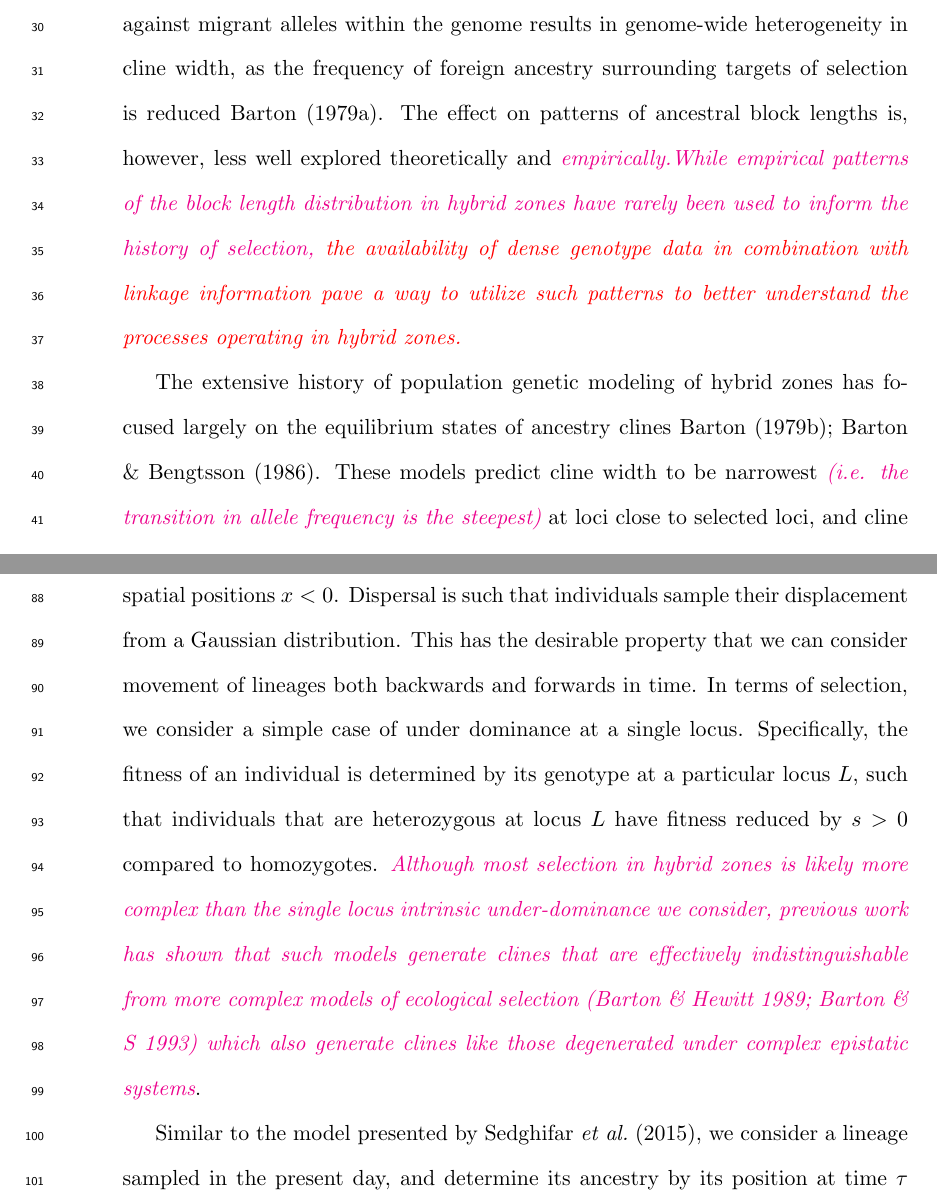
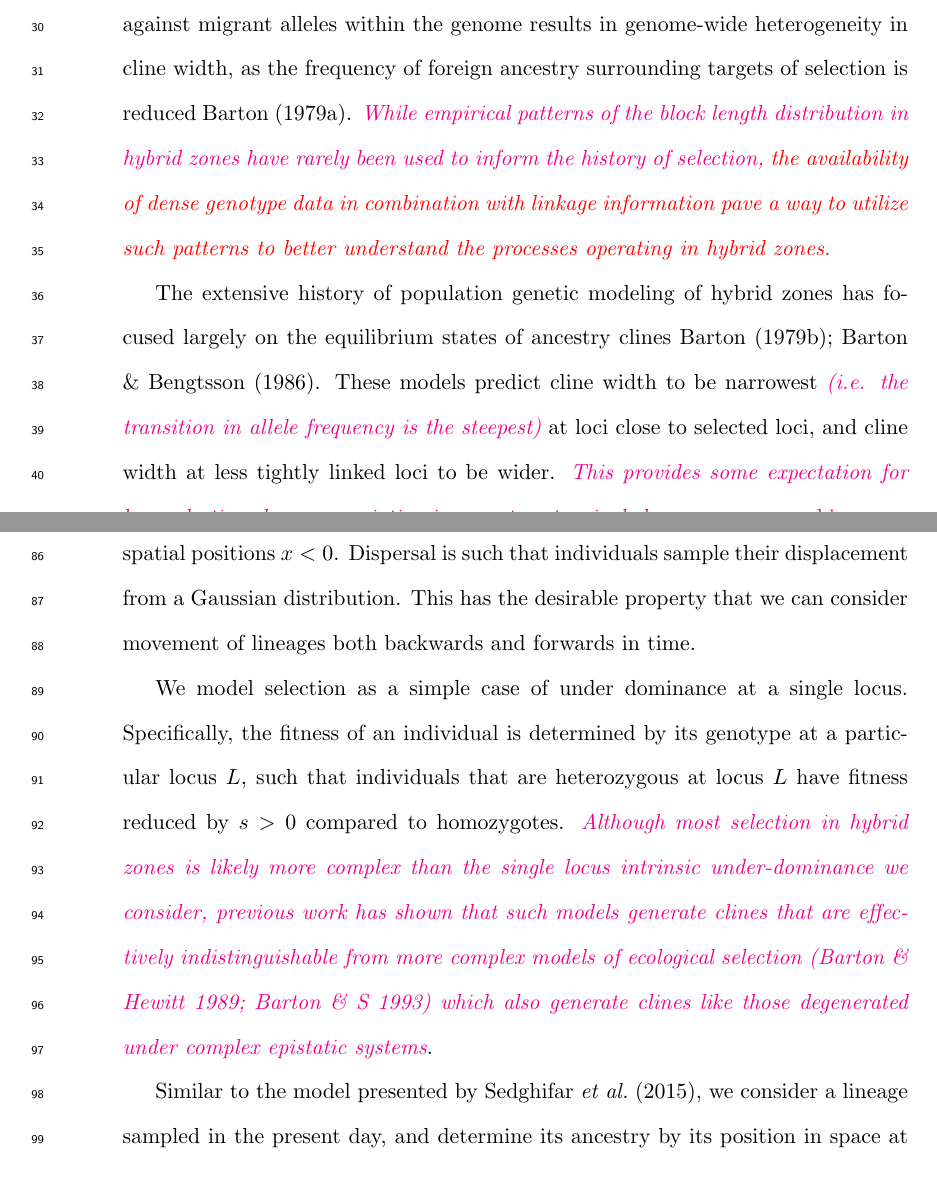
Before and after one commit to petrelharp/clinal-lineages, a LaTeX document (drafts/hybrid_zone.tex): two parts of pages 2 and 4 of 27, joined at a grey line, cut so that both start at the same text. Compiled offline with pdfLaTeX.

Commit message:
minor edits

```diff
--- a/drafts/hybrid_zone.tex
+++ b/drafts/hybrid_zone.tex
@@ -74,7 +74,9 @@ When formerly isolated populations come back into contact \yb{before reproductiv
 
 
 Within a genome, the mixing of ancestries is brought about by the the process of recombination that takes place between every generation \citep{Fisher1954, Chapman2002, Baird2003}.
-The expected distribution of lengths of unbroken ancestry in admixed populations has been previously described under neutral conditions both in single populations and in contact zones \cite[e.g.][]{Gravel2012,Sedghifar2015}.  Here, we investigate expected patterns of co-ancestry \yb{ --- that is, the genomic scale at which ancestry strongly covaries between sites --- } across a hybrid zone in the presence of selection. Variation in \yb{ the action of } selection against migrant alleles within the genome results in genome-wide heterogeneity in cline width, as the frequency of foreign ancestry surrounding targets of selection is reduced \cite{Barton1979}. The effect on patterns of ancestral block lengths is, however, less well explored theoretically and \yb{empirically.While empirical patterns of the block length distribution in hybrid zones have rarely been used to inform the history of selection,}  \alisa{the availability of dense genotype data in combination with linkage information pave a way to utilize such patterns to better understand the processes operating in hybrid zones. } %GREAT SENTENCE!!
+The expected distribution of lengths of unbroken ancestry in admixed populations has been previously described under neutral conditions both in single populations and in contact zones \cite[e.g.][]{Gravel2012,Sedghifar2015}.  Here, we investigate expected patterns of co-ancestry \yb{ --- that is, the genomic scale at which ancestry strongly covaries between sites --- } across a hybrid zone in the presence of selection. Variation in \yb{ the action of } selection against migrant alleles within the genome results in genome-wide heterogeneity in cline width, as the frequency of foreign ancestry surrounding targets of selection is reduced \cite{Barton1979}.
+%The effect on patterns of ancestral block lengths is, however, less well explored theoretically and \yb{empirically.
+\yb{While empirical patterns of the block length distribution in hybrid zones have rarely been used to inform the history of selection,}  \alisa{the availability of dense genotype data in combination with linkage information pave a way to utilize such patterns to better understand the processes operating in hybrid zones. } %GREAT SENTENCE!!
 
 
 The extensive history of population genetic modeling of hybrid zones has focused largely on the equilibrium states of ancestry clines \cite{Barton1979a,Barton1986}.
@@ -129,9 +131,10 @@ Using a combination of predictions from theory and simulated hybrid zones, we pr
 \subsection*{The Model}
 We consider two isolated populations --- labeled \emph{Species $A$} and \emph{Species $B$} ---  that come into contact $\tau$ generations in the past.  To fix notation, we will say that species $A$ was initially on the ``left'' of the zone of contact, which corresponds to spatial positions $x<0$.
 Dispersal is  such that individuals sample their displacement from a Gaussian distribution. This has the desirable property that we can consider movement of lineages both backwards and forwards in time.
-In terms of selection, we consider a simple case of under dominance at a single locus.  Specifically, the fitness of an individual is determined by its genotype at a particular locus $L$, such that individuals that are heterozygous at locus $L$ have fitness reduced by $s>0$ compared to homozygotes. \yb{Although most selection in hybrid zones is likely more complex than the single locus intrinsic under-dominance we consider, previous work has shown that such models generate clines that are effectively indistinguishable from more complex models of ecological selection \citep{Barton1989, Barton1993} which also generate clines like those degenerated under complex epistatic systems}.
 
-Similar to the model presented by \cite{Sedghifar2015}, we consider a lineage sampled in the present day, and determine its ancestry by its position at time $\tau$ generations in the past (Figure~\ref{Fig:schematic}).
+We model selection as a simple case of under dominance at a single locus.  Specifically, the fitness of an individual is determined by its genotype at a particular locus $L$, such that individuals that are heterozygous at locus $L$ have fitness reduced by $s>0$ compared to homozygotes. \yb{Although most selection in hybrid zones is likely more complex than the single locus intrinsic under-dominance we consider, previous work has shown that such models generate clines that are effectively indistinguishable from more complex models of ecological selection \citep{Barton1989, Barton1993} which also generate clines like those degenerated under complex epistatic systems}.
+
+Similar to the model presented by \cite{Sedghifar2015}, we consider a lineage sampled in the present day, and determine its ancestry by its position in space at time $\tau$ generations in the past (Figure~\ref{Fig:schematic}).
 The ancestry at locus $L$ is determined by its state, so that a lineage with identity $L_A$ is of ancestry $A$ and a lineage with identity $L_B$ is of ancestry $B$ regardless of its sampling location (we assume that at time $\tau$ the two species are fixed for alternate alleles at this locus).
 For every other locus, we keep track of $a$, the identity at $L$, across time and space. If at time $\tau$ a locus is on the same background as $L_A$, it is considered to be of ancestry $A$, and of ancestry $B$ otherwise. Recombination between two loci is modeled as a poisson process with rate $r$. The identity $a$ at locus $K$ changes when a recombination event occurs between $L$ and $K$ in an individual that is heterozygous at locus $L$.
 
```
Also changed, not shown: drafts/hybrid_zone.tex (2 more changed lines).
